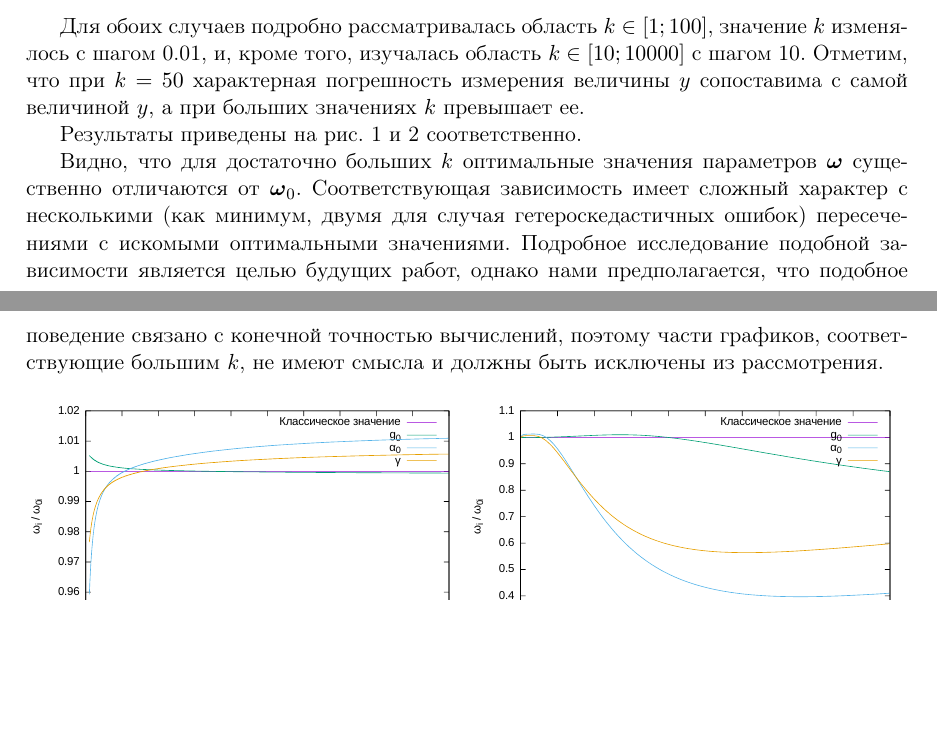
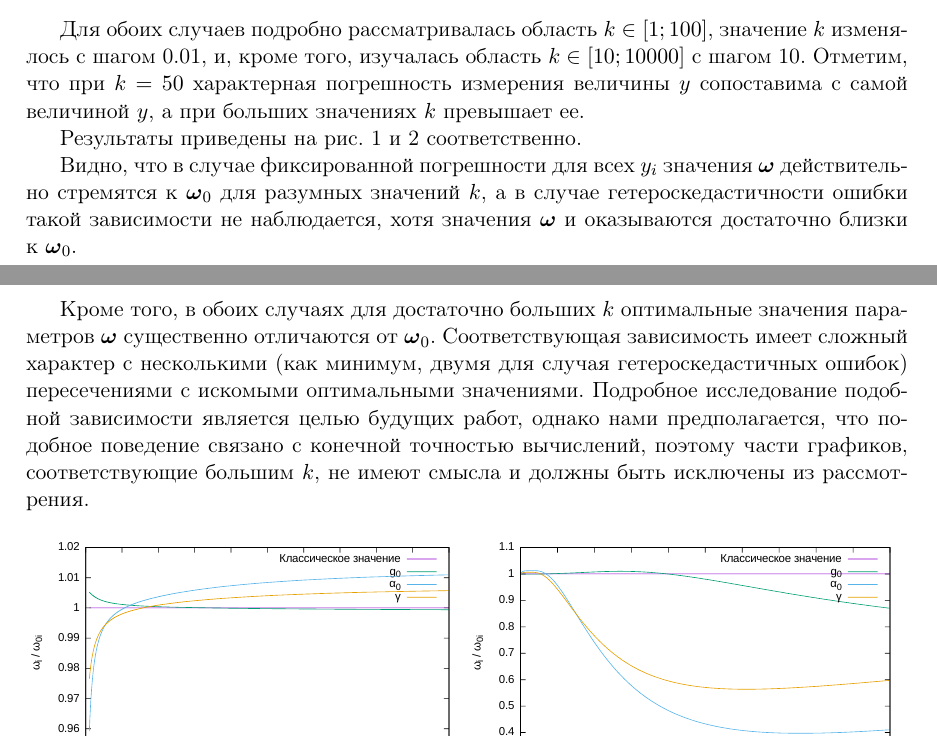
Before and after one commit to 0xd34df00d/RefractOptics, a LaTeX document (doc/Rudoy2014LevMar.tex): two parts of pages 6 and 7 of 8, joined at a grey line, cut so that both start at the same text, the shorter picture padded with empty space. Compiled offline with pdfLaTeX.

Commit message:
[2014LevMar] Remark about lack of convergence for heteroscedasticity.
Perhaps the most important paragraph in this chapter, I should put some
accent on it.

```diff
--- a/doc/Rudoy2014LevMar.tex
+++ b/doc/Rudoy2014LevMar.tex
@@ -384,7 +384,12 @@ $\boldsymbol{\omega}_0$, получаемым минимизацией функ
 
 Результаты приведены на рис. \ref{fig:conv_varY} и \ref{fig:conv_fixedY} соответственно.
 
-Видно, что для достаточно больших $k$ оптимальные значения параметров $\boldsymbol{\omega}$
+Видно, что в случае фиксированной погрешности для всех $y_i$ значения $\boldsymbol{\omega}$
+действительно стремятся к $\boldsymbol{\omega}_0$ для разумных значений $k$, а в случае
+гетероскедастичности ошибки такой зависимости не наблюдается, хотя значения $\boldsymbol{\omega}$
+и оказываются достаточно близки к $\boldsymbol{\omega}_0$.
+
+Кроме того, в обоих случаях для достаточно больших $k$ оптимальные значения параметров $\boldsymbol{\omega}$
 существенно отличаются от $\boldsymbol{\omega}_0$. Соответствующая зависимость имеет сложный
 характер с несколькими (как минимум, двумя для случая гетероскедастичных ошибок) пересечениями
 с искомыми оптимальными значениями.
```
